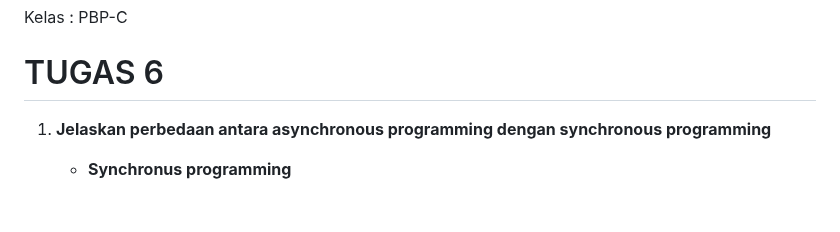
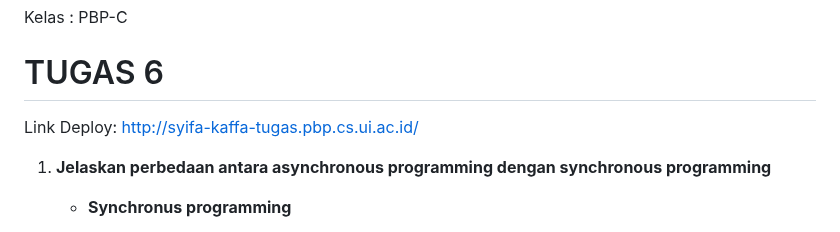
Before and after one commit to syifakaffa/smart-waroeng, a Markdown page: README.md, the part around the change. Rendered like a GitHub page; blank space fills up the shorter version.

```diff
--- a/README.md
+++ b/README.md
@@ -5,6 +5,8 @@ NPM     : 2206816430
 Kelas   : PBP-C
 
 # TUGAS 6
+Link Deploy: http://syifa-kaffa-tugas.pbp.cs.ui.ac.id/
+
 1. **Jelaskan perbedaan antara asynchronous programming dengan synchronous programming**
    * **Synchronus programming**
       - Task akan dieksekusi secara satu persatu sesuai urutan dan prioritas task. Sehingga beberapa task tidak dapat dieksekusi secara bersamaan.
```
